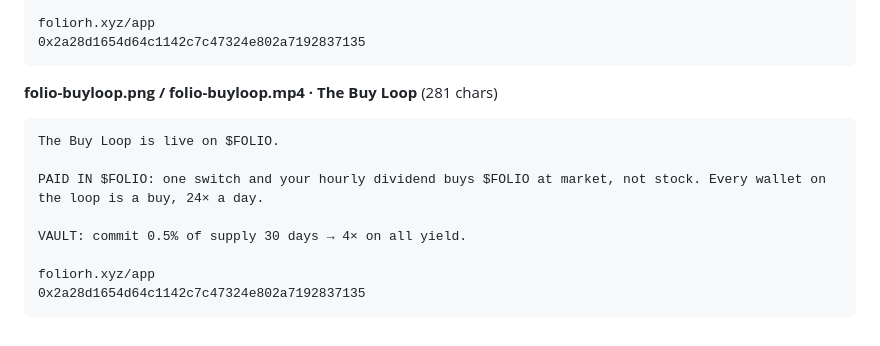
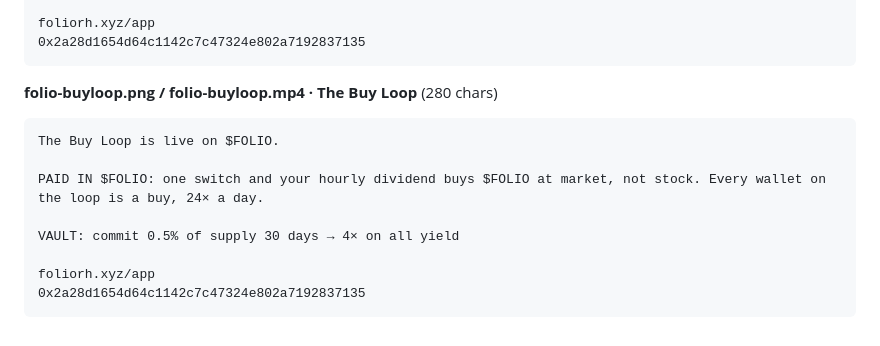
Before and after one commit to PumpLandSOL/folio-rh, a Markdown page: BRAND-KIT.md, the part around the change. GitHub-like rendering.

Commit message:
Buy Loop tweet 280

````diff
--- a/BRAND-KIT.md
+++ b/BRAND-KIT.md
@@ -325,13 +325,13 @@ foliorh.xyz/app
 0x2a28d1654d64c1142c7c47324e802a7192837135
 ```
 
-**folio-buyloop.png / folio-buyloop.mp4 · The Buy Loop** (281 chars)
+**folio-buyloop.png / folio-buyloop.mp4 · The Buy Loop** (280 chars)
 ```
 The Buy Loop is live on $FOLIO.
 
 PAID IN $FOLIO: one switch and your hourly dividend buys $FOLIO at market, not stock. Every wallet on the loop is a buy, 24× a day.
 
-VAULT: commit 0.5% of supply 30 days → 4× on all yield.
+VAULT: commit 0.5% of supply 30 days → 4× on all yield
 
 foliorh.xyz/app
 0x2a28d1654d64c1142c7c47324e802a7192837135
````
